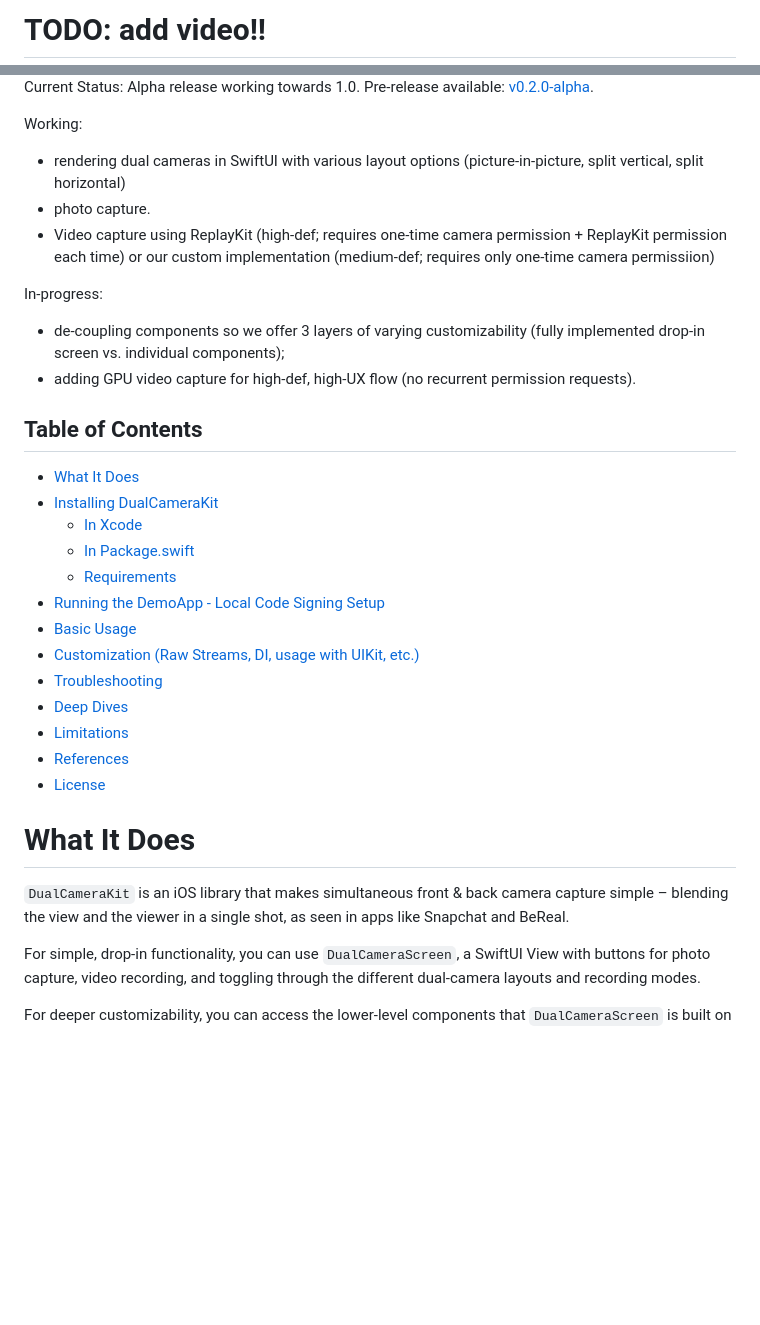
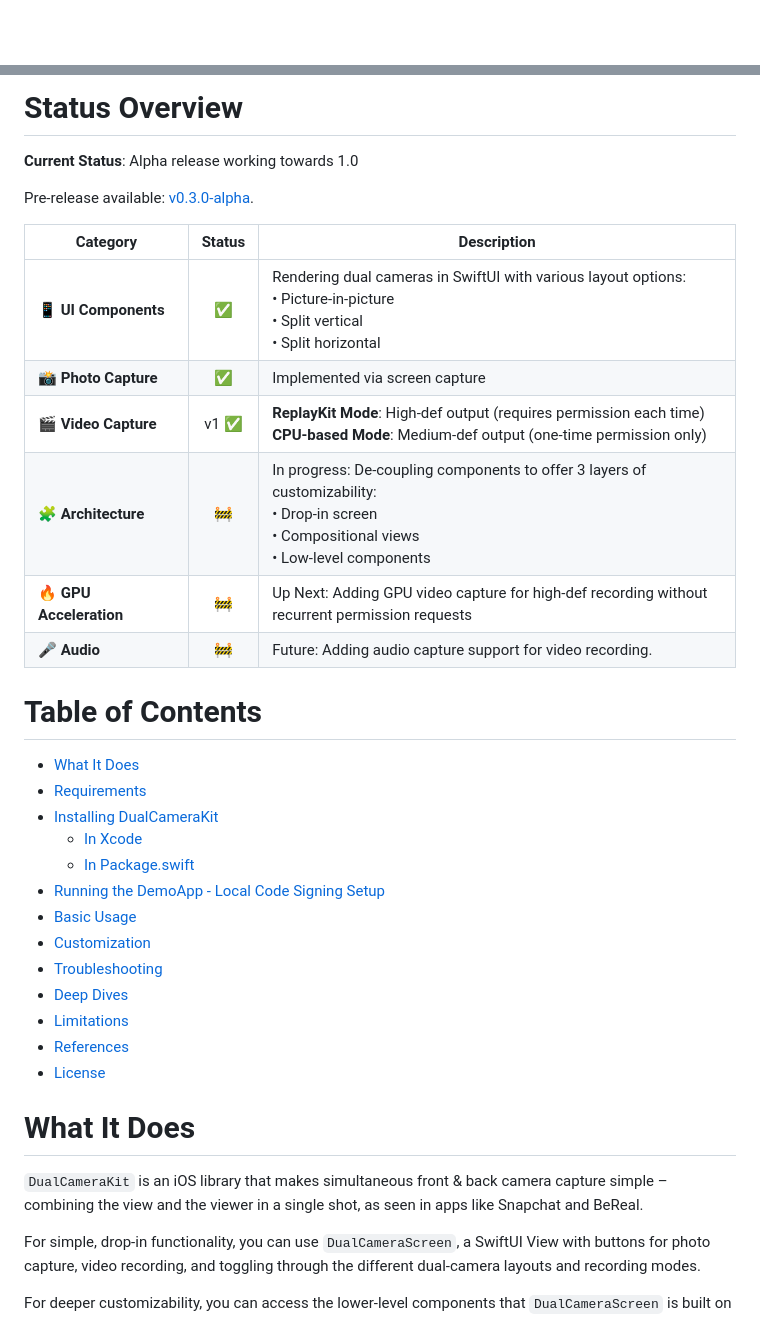
Before and after one commit to Liampronan/DualCameraKit, a Markdown page: README.md, 2 parts joined by grey strips. Drawn GitHub-style; blank space fills up the shorter version.

```diff
--- a/README.md
+++ b/README.md
@@ -4,3 +5,3 @@
 
-# TODO: add video!!
+</Div>
 
@@ -8,27 +18,29 @@
 
-Current Status: Alpha release working towards 1.0. Pre-release available: [v0.2.0-alpha](https://github.com/Liampronan/DualCameraKit/releases/tag/v0.2.0-alpha).
+# Status Overview
 
-Working:
+**Current Status**: Alpha release working towards 1.0
 
-- rendering dual cameras in SwiftUI with various layout options (picture-in-picture, split vertical, split horizontal)
-- photo capture.
-- Video capture using ReplayKit (high-def; requires one-time camera permission + ReplayKit permission each time) or our custom implementation (medium-def; requires only one-time camera permissiion)
+Pre-release available: [v0.3.0-alpha](https://github.com/Liampronan/DualCameraKit/releases/tag/v0.3.0-alpha).
 
-In-progress:
+| Category                | Status | Description                                                                                                                                      |
+| ----------------------- | :----: | ------------------------------------------------------------------------------------------------------------------------------------------------ |
+| 📱 **UI Components**    |   ✅   | Rendering dual cameras in SwiftUI with various layout options:<br>• Picture-in-picture<br>• Split vertical<br>• Split horizontal                 |
+| 📸 **Photo Capture**    |   ✅   | Implemented via screen capture                                                                                                                   |
+| 🎬 **Video Capture**    | v1 ✅  | **ReplayKit Mode**: High-def output (requires permission each time)<br>**CPU-based Mode**: Medium-def output (one-time permission only)          |
+| 🧩 **Architecture**     |   🚧   | In progress: De-coupling components to offer 3 layers of customizability:<br>• Drop-in screen<br>• Compositional views<br>• Low-level components |
+| 🔥 **GPU Acceleration** |   🚧   | Up Next: Adding GPU video capture for high-def recording without<br>recurrent permission requests                                                |
+| 🎤 **Audio**            |   🚧   | Future: Adding audio capture support for video recording.                                                                                        |
 
-- de-coupling components so we offer 3 layers of varying customizability (fully implemented drop-in screen vs. individual components);
-- adding GPU video capture for high-def, high-UX flow (no recurrent permission requests).
-
-## Table of Contents
+# Table of Contents
 
 - [What It Does](#what-it-does)
+- [Requirements](#osrequirements)
 - [Installing DualCameraKit](#installing-dualcamerakit)
   - [In Xcode](#in-xcode)
   - [In Package.swift](#in-packageswift)
-  - [Requirements](#osrequirements)
 - [Running the DemoApp - Local Code Signing Setup](#running-the-demoapp---local-code-signing-setup)
 - [Basic Usage](#basic-usage)
-- [Customization (Raw Streams, DI, usage with UIKit, etc.)](#customization-raw-streams-di-usage-with-uikit-etc)
+- [Customization](#customization)
 - [Troubleshooting](#troubleshooting)
 - [Deep Dives](#deep-dives)
 - [Limitations](#limitations)
@@ -37,7 +49,7 @@ In-progress:
 
 # What It Does
 
-`DualCameraKit` is an iOS library that makes simultaneous front & back camera capture simple – blending the view and the viewer in a single shot, as seen in apps like Snapchat and BeReal.
+`DualCameraKit` is an iOS library that makes simultaneous front & back camera capture simple – combining the view and the viewer in a single shot, as seen in apps like Snapchat and BeReal.
 
 For simple, drop-in functionality, you can use `DualCameraScreen`, a SwiftUI View with buttons for photo capture, video recording, and toggling through the different dual-camera layouts and recording modes.
 
```
Also changed, not shown: other parts of README.md (+31 -18 lines), DocumentationAssets/Layout_PiP_Bottom_Leading.png (added), DocumentationAssets/Layout_PiP_Bottom_Trailing.png (added), DocumentationAssets/Layout_PiP_Top_Trailing.png (added), 3 other files.
